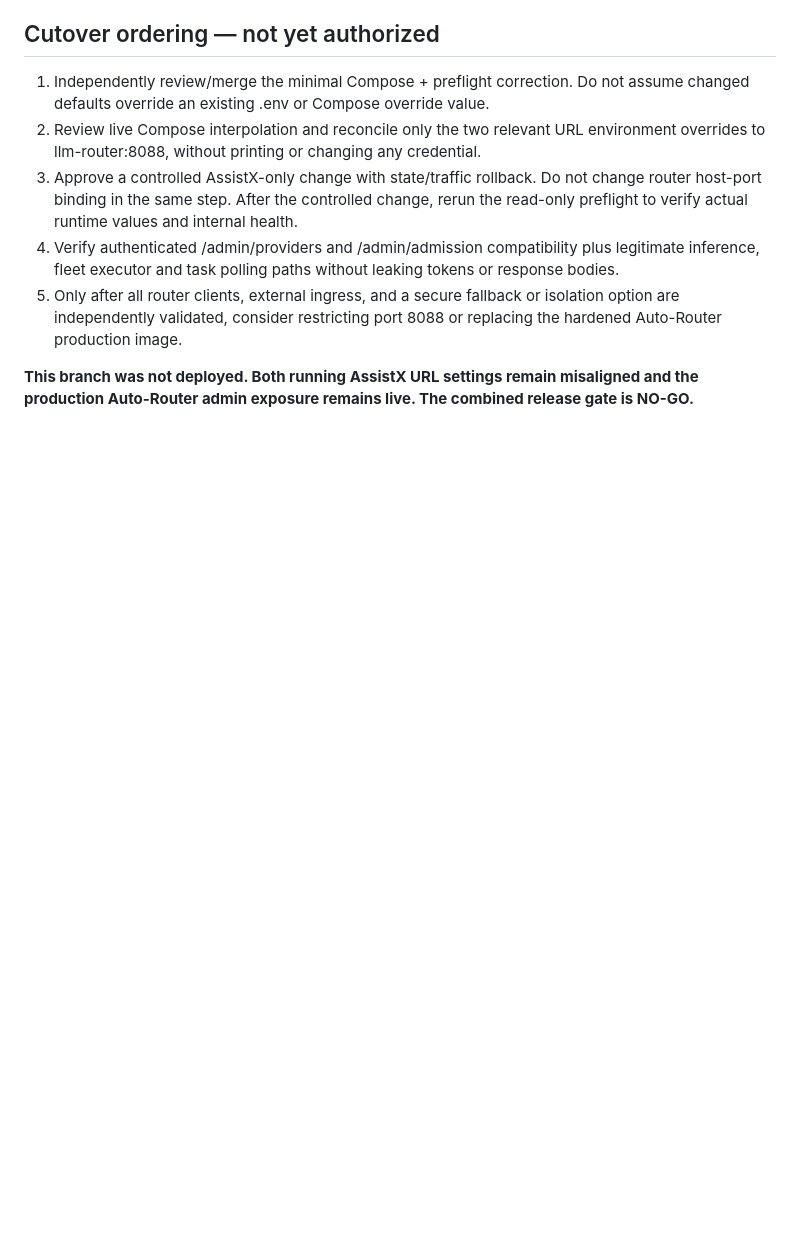
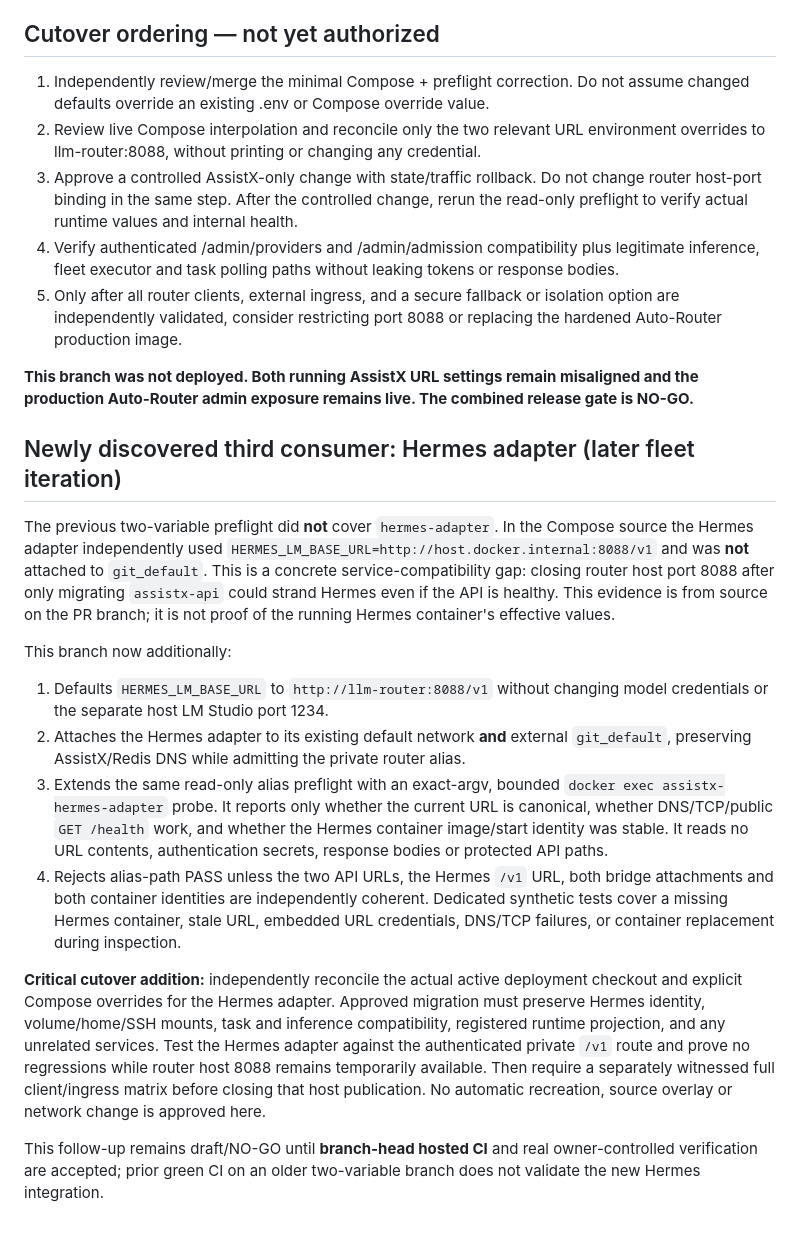
Before and after one commit to scottjoyner/auto-assist, a Markdown page: docs/security/ASSISTX_INTERNAL_ROUTER_ALIAS_MIGRATION_20261104.md, the part around the change. Rendered like a GitHub page; blank space fills up the shorter version.

Commit message:
docs(deploy): require Hermes adapter private alias as third router client before port isolation

```diff
--- a/docs/security/ASSISTX_INTERNAL_ROUTER_ALIAS_MIGRATION_20261104.md
+++ b/docs/security/ASSISTX_INTERNAL_ROUTER_ALIAS_MIGRATION_20261104.md
@@ -109,3 +109,47 @@ test venv). Targeted Ruff F401/F821 lint passed.
 **This branch was not deployed. Both running AssistX URL settings
 remain misaligned and the production Auto-Router admin exposure
 remains live. The combined release gate is NO-GO.**
+
+## Newly discovered third consumer: Hermes adapter (later fleet iteration)
+
+The previous two-variable preflight did **not** cover `hermes-adapter`. In the
+Compose source the Hermes adapter independently used
+`HERMES_LM_BASE_URL=http://host.docker.internal:8088/v1` and was **not**
+attached to `git_default`. This is a concrete service-compatibility gap:
+closing router host port 8088 after only migrating `assistx-api` could
+strand Hermes even if the API is healthy. This evidence is from source on the
+PR branch; it is not proof of the running Hermes container's effective values.
+
+This branch now additionally:
+
+1. Defaults `HERMES_LM_BASE_URL` to
+   `http://llm-router:8088/v1` without changing model credentials or
+   the separate host LM Studio port 1234.
+2. Attaches the Hermes adapter to its existing default network **and**
+   external `git_default`, preserving AssistX/Redis DNS while admitting the
+   private router alias.
+3. Extends the same read-only alias preflight with an exact-argv, bounded
+   `docker exec assistx-hermes-adapter` probe. It reports only whether
+   the current URL is canonical, whether DNS/TCP/public `GET /health`
+   work, and whether the Hermes container image/start identity was stable.
+   It reads no URL contents, authentication secrets, response bodies or
+   protected API paths.
+4. Rejects alias-path PASS unless the two API URLs, the Hermes `/v1`
+   URL, both bridge attachments and both container identities are
+   independently coherent. Dedicated synthetic tests cover a missing
+   Hermes container, stale URL, embedded URL credentials, DNS/TCP failures,
+   or container replacement during inspection.
+
+**Critical cutover addition:** independently reconcile the actual active
+deployment checkout and explicit Compose overrides for the Hermes adapter.
+Approved migration must preserve Hermes identity, volume/home/SSH mounts,
+task and inference compatibility, registered runtime projection, and any
+unrelated services. Test the Hermes adapter against the authenticated
+private `/v1` route and prove no regressions while router host 8088
+remains temporarily available. Then require a separately witnessed full
+client/ingress matrix before closing that host publication. No automatic
+recreation, source overlay or network change is approved here.
+
+This follow-up remains draft/NO-GO until **branch-head hosted CI** and real
+owner-controlled verification are accepted; prior green CI on an older
+two-variable branch does not validate the new Hermes integration.
```
